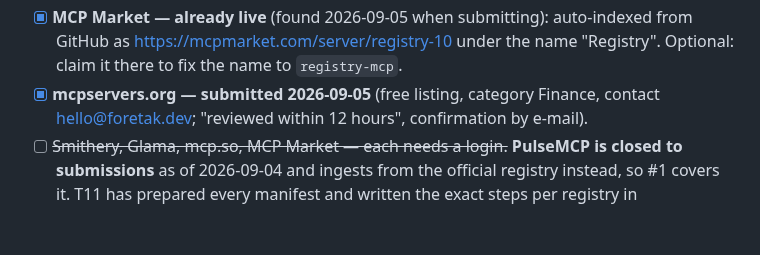
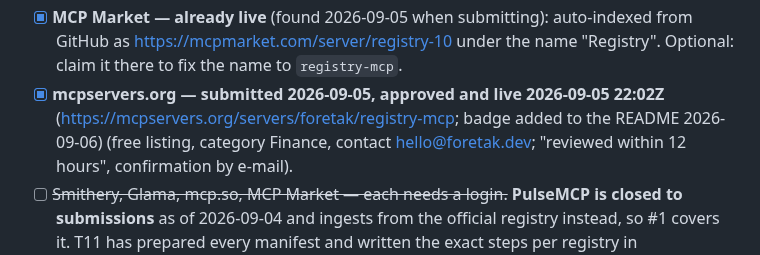
Before and after one commit to foretak/registry-mcp, a Markdown page: HUMAN_TODO.md, the part around the change. Drawn GitHub-style; blank space fills up the shorter version.

```diff
--- a/HUMAN_TODO.md
+++ b/HUMAN_TODO.md
@@ -149,7 +149,7 @@ Two schema constraints that will bite an edit:
 - [x] **MCP Market — already live** (found 2026-09-05 when submitting): auto-indexed
       from GitHub as https://mcpmarket.com/server/registry-10 under the name
       "Registry". Optional: claim it there to fix the name to `registry-mcp`.
-- [x] **mcpservers.org — submitted 2026-09-05** (free listing, category Finance,
+- [x] **mcpservers.org — submitted 2026-09-05, approved and live 2026-09-05 22:02Z** (https://mcpservers.org/servers/foretak/registry-mcp; badge added to the README 2026-09-06) (free listing, category Finance,
       contact hello@foretak.dev; "reviewed within 12 hours", confirmation by
       e-mail).
 - [ ] ~~Smithery, Glama, mcp.so, MCP Market — each needs a login.~~ **PulseMCP is
```
Also changed, not shown: FEEDBACK.md (+1 -0 lines), SUBMISSIONS.md (+1 -1 lines).
